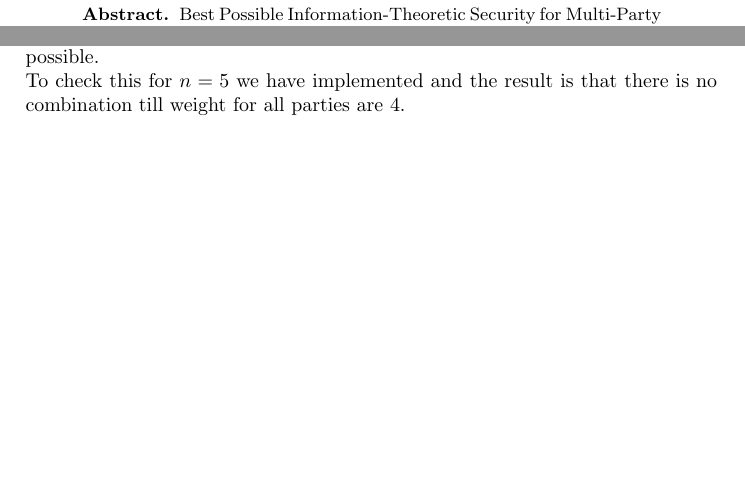
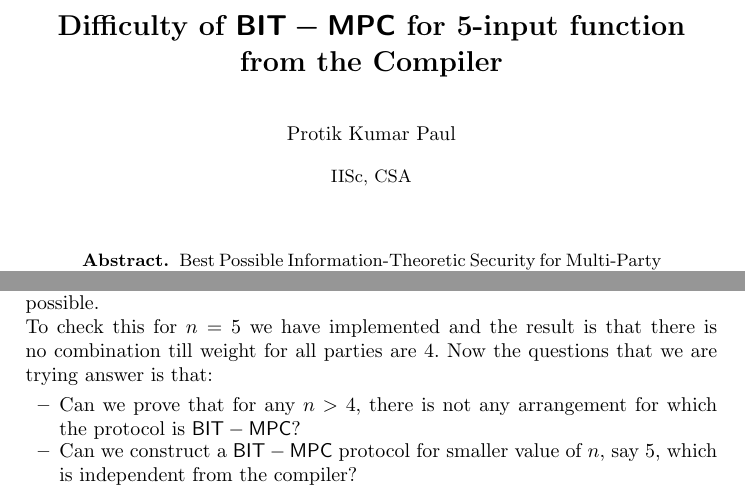
Before and after one commit to Protikpaul/SecureComputationProject, a LaTeX paper (report.tex, which reads Question.tex): two parts of pages 1 and 4 of 5, joined at a grey line, cut at the place of the change, the shorter picture padded with empty space. Compiled offline with pdfLaTeX.

Commit message:
title and add to last section

```diff
--- a/Question.tex
+++ b/Question.tex
@@ -15,3 +15,8 @@ Therefore in the above system of linear inequality there are $2n$ variables( $n$
 As the number of variables is much smaller than the number of constraints, so it's very unlikely that the above system of linear inequality will have any solution.\\
 If there is not any solution for this system of linear inequality then we can say that constructing a similar compiler for arbitrary n for any function is not possible.\\
 To check this for $n=5$ we have implemented and the result is that there is no combination till weight for all parties are 4.
+Now the questions that we are trying answer is that:
+\begin{itemize}
+	\item Can we prove that for any $n>4$, there is not any arrangement for which the protocol is $\BITMPC$?
+	\item Can we construct a $\BITMPC$ protocol for smaller value of $n$, say 5, which is independent from the compiler?
+\end{itemize}
--- a/report.tex
+++ b/report.tex
@@ -14,8 +14,15 @@
 \def\compile{\mathsf{Compile}}
 \def\psigen{\Psi_{\gen}}
 \def\psieval{\Psi_{\eval}}
-%-----------------------------------------
+%Title-------------------------------------
+\title{Difficulty of $\BITMPC$ for 5-input function from the Compiler}
+\author{{Protik Kumar Paul}}
+\institute{IISc, CSA}
+%\Project{Secure Computation Project}
+\date{\today}
 \begin{document}
+
+\maketitle
 
 \begin{abstract}
 Best Possible Information-Theoretic Security for Multi-Party Computation ($\BITMPC$) was presented in \cite{BITMPC} which addressed the problem that what is the best possible notion of security that one can hope to achieve in the Information-Theoretic(IT) setting. A new notion of secuity namely Best-possible security is defined. In the paper a complier was presented for a function $f(\cdot)$ for which there is a Non-Interactive Multi-Party Computation ($\NIMPC$) \cite{NIMPC} protocol and there are secure MPC to generate the correlated randomness and secure MPC to emulate the evaluator of the $\NIMPC$.
```
